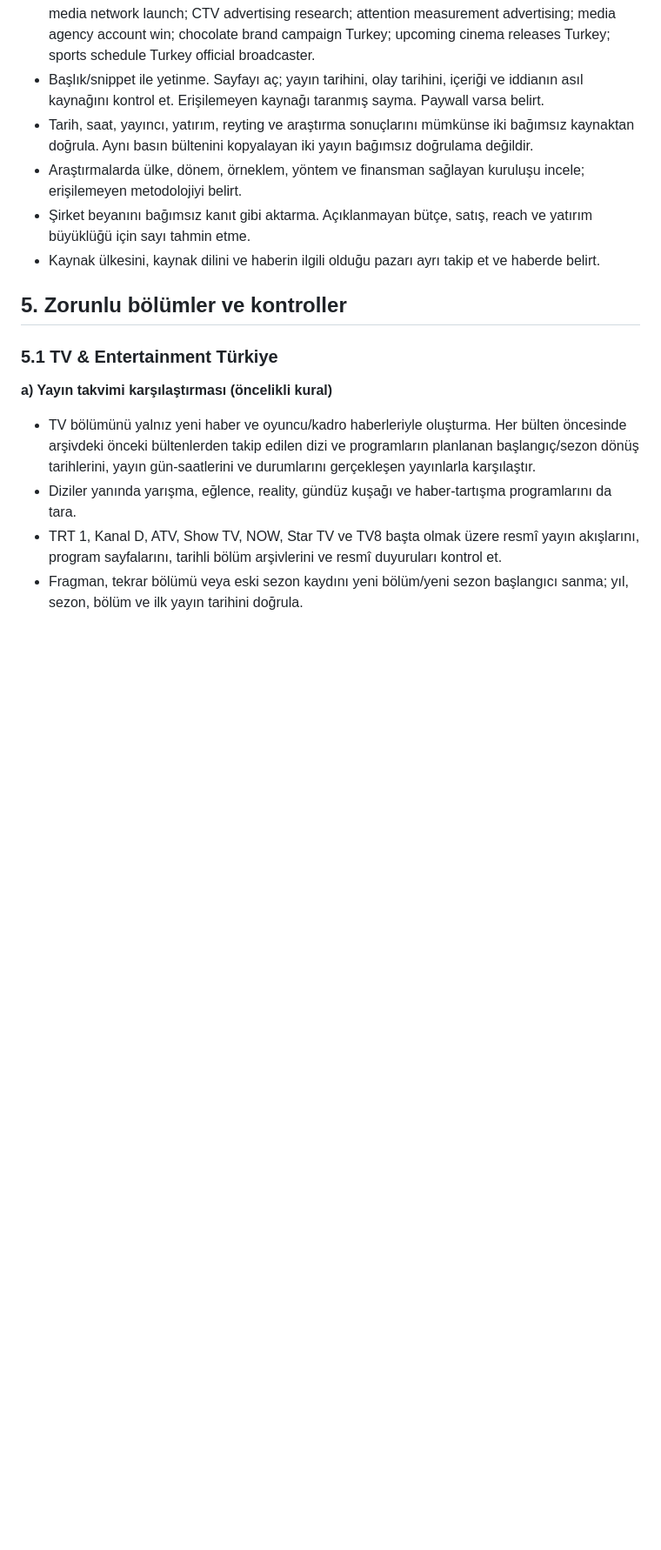
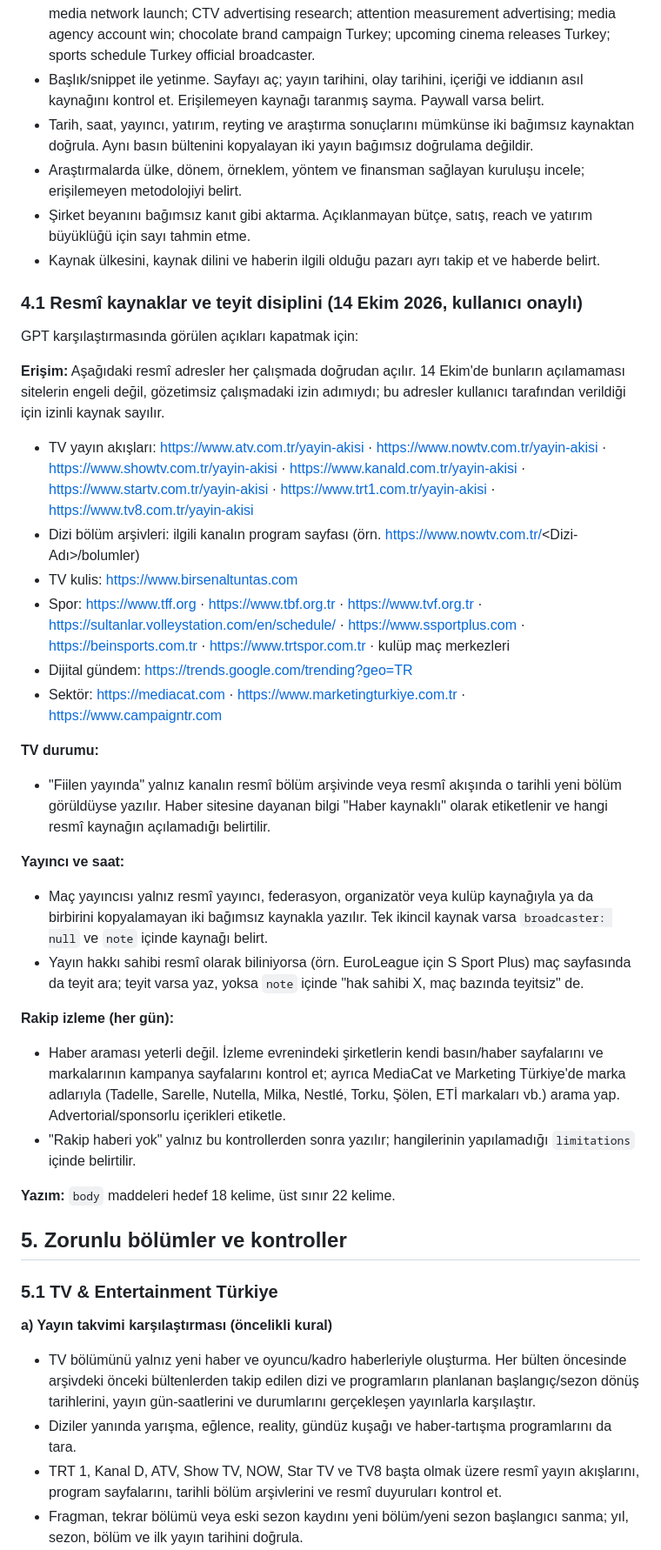
Before and after one commit to hushere/media-guide-daily, a Markdown page: PROMPT.md, the part around one of its changes. Shown at 87% size. Drawn GitHub-style; blank space fills up the shorter version.

Commit message:
Resmî kaynak erişimi ve teyit disiplini (PROMPT.md 4.1)
- Kanal, federasyon, yayıncı ve Google Trends adresleri izinli kaynak listesi olarak eklendi
- 'Fiilen yayında' yalnız resmî bölüm arşivi/akışıyla; maç yayıncısı resmî veya iki bağımsız kaynakla
- Rakip izlemede şirket/marka sayfaları ve marka adlı sektör aramaları zorunlu
- Resmî kaynaklar bir günlük izin/zaman aşımı hatasından sonra kalıcı engellenmiş sayılmaz
- Madde uzunluğu hedef 18, üst sınır 22 kelime

Co-Authored-By: Claude Opus 5.5 <noreply@anthropic.com>
Claude-Session: https://claude.ai/code/session_01L88YLnjUuJ7mkrgqxyhepC

```diff
--- a/PROMPT.md
+++ b/PROMPT.md
@@ -36,6 +36,31 @@ Türkiye'de çalışan bir media planner/buyer için Türkçe bir Daily Media In
 - Araştırmalarda ülke, dönem, örneklem, yöntem ve finansman sağlayan kuruluşu incele; erişilemeyen metodolojiyi belirt.
 - Şirket beyanını bağımsız kanıt gibi aktarma. Açıklanmayan bütçe, satış, reach ve yatırım büyüklüğü için sayı tahmin etme.
 - Kaynak ülkesini, kaynak dilini ve haberin ilgili olduğu pazarı ayrı takip et ve haberde belirt.
+
+### 4.1 Resmî kaynaklar ve teyit disiplini (14 Ekim 2026, kullanıcı onaylı)
+
+GPT karşılaştırmasında görülen açıkları kapatmak için:
+
+**Erişim:** Aşağıdaki resmî adresler her çalışmada doğrudan açılır. 14 Ekim'de bunların açılamaması sitelerin engeli değil, gözetimsiz çalışmadaki izin adımıydı; bu adresler kullanıcı tarafından verildiği için izinli kaynak sayılır.
+- TV yayın akışları: https://www.atv.com.tr/yayin-akisi · https://www.nowtv.com.tr/yayin-akisi · https://www.showtv.com.tr/yayin-akisi · https://www.kanald.com.tr/yayin-akisi · https://www.startv.com.tr/yayin-akisi · https://www.trt1.com.tr/yayin-akisi · https://www.tv8.com.tr/yayin-akisi
+- Dizi bölüm arşivleri: ilgili kanalın program sayfası (örn. https://www.nowtv.com.tr/<Dizi-Adı>/bolumler)
+- TV kulis: https://www.birsenaltuntas.com
+- Spor: https://www.tff.org · https://www.tbf.org.tr · https://www.tvf.org.tr · https://sultanlar.volleystation.com/en/schedule/ · https://www.ssportplus.com · https://beinsports.com.tr · https://www.trtspor.com.tr · kulüp maç merkezleri
+- Dijital gündem: https://trends.google.com/trending?geo=TR
+- Sektör: https://mediacat.com · https://www.marketingturkiye.com.tr · https://www.campaigntr.com
+
+**TV durumu:**
+- "Fiilen yayında" yalnız kanalın resmî bölüm arşivinde veya resmî akışında o tarihli yeni bölüm görüldüyse yazılır. Haber sitesine dayanan bilgi "Haber kaynaklı" olarak etiketlenir ve hangi resmî kaynağın açılamadığı belirtilir.
+
+**Yayıncı ve saat:**
+- Maç yayıncısı yalnız resmî yayıncı, federasyon, organizatör veya kulüp kaynağıyla ya da birbirini kopyalamayan iki bağımsız kaynakla yazılır. Tek ikincil kaynak varsa `broadcaster: null` ve `note` içinde kaynağı belirt.
+- Yayın hakkı sahibi resmî olarak biliniyorsa (örn. EuroLeague için S Sport Plus) maç sayfasında da teyit ara; teyit varsa yaz, yoksa `note` içinde "hak sahibi X, maç bazında teyitsiz" de.
+
+**Rakip izleme (her gün):**
+- Haber araması yeterli değil. İzleme evrenindeki şirketlerin kendi basın/haber sayfalarını ve markalarının kampanya sayfalarını kontrol et; ayrıca MediaCat ve Marketing Türkiye'de marka adlarıyla (Tadelle, Sarelle, Nutella, Milka, Nestlé, Torku, Şölen, ETİ markaları vb.) arama yap. Advertorial/sponsorlu içerikleri etiketle.
+- "Rakip haberi yok" yalnız bu kontrollerden sonra yazılır; hangilerinin yapılamadığı `limitations` içinde belirtilir.
+
+**Yazım:** `body` maddeleri hedef 18 kelime, üst sınır 22 kelime.
 
 ## 5. Zorunlu bölümler ve kontroller
 
```
Also changed, not shown: other parts of PROMPT.md (+4 -3 lines), state/handoff.md (+2 -2 lines).
